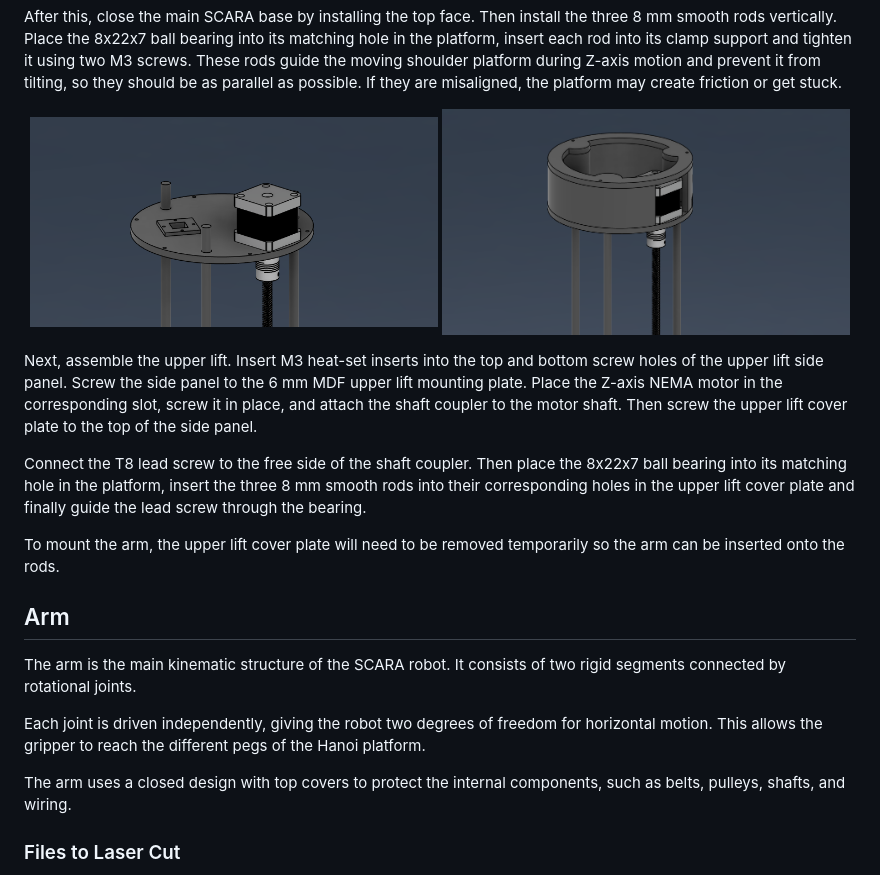
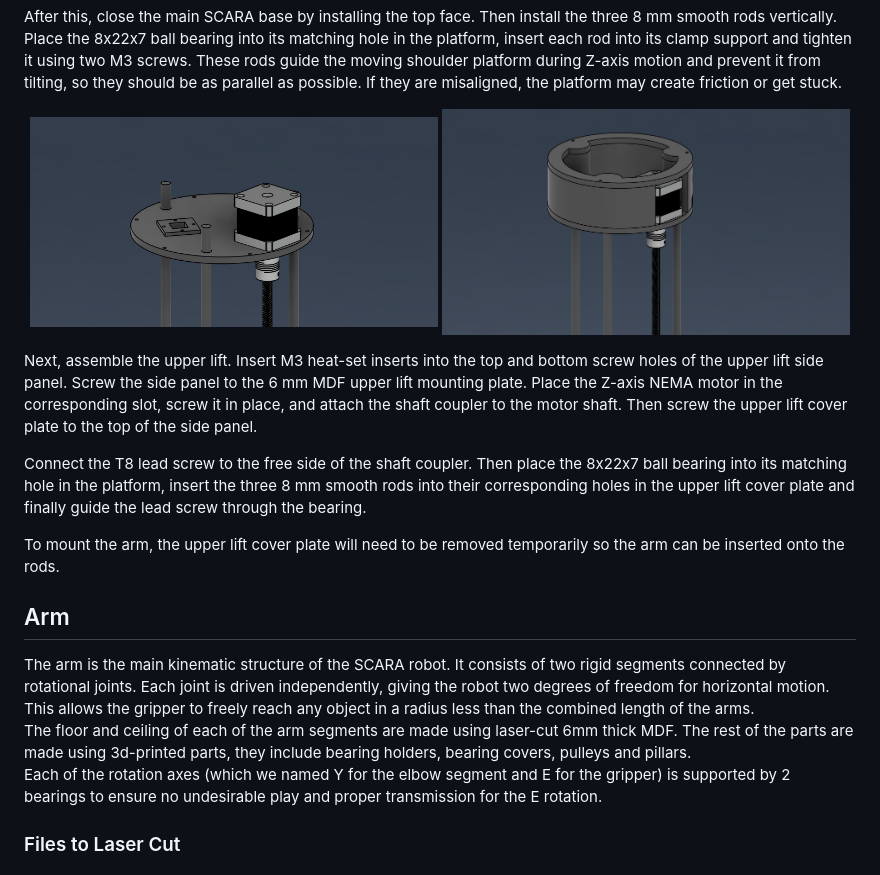
Before and after one commit to epfl-cs358/2026sp-SCARAnoi, a Markdown page: README.md, the part around the change. Rendered like a GitHub page.

Commit message:
docs: add arm introductory paragraph

```diff
--- a/README.md
+++ b/README.md
@@ -221,8 +221,8 @@ The third limit switch is mounted on the shoulder platform. First screw it to it
 After this, close the main SCARA base by installing the top face. Then install the three 8 mm smooth rods vertically. Place the 8x22x7 ball bearing into its matching hole in the platform, insert each rod into its clamp support and tighten it using two M3 screws. These rods guide the moving shoulder platform during Z-axis motion and prevent it from tilting, so they should be as parallel as possible. If they are misaligned, the platform may create friction or get stuck.
 
 <p align="center">
-  <img src="docs/images/box-top-nc.png" alt="Box top without cover" width="49%">
-  <img src="docs/images/box-top-c.png" alt="Box top with cover" width="49%">
+  <img src="docs/images/box-top-nc.png" alt="Box top without cover" width="49%" height="240px">
+  <img src="docs/images/box-top-c.png" alt="Box top with cover" width="49%" height="240px">
 </p>
 
 Next, assemble the upper lift. Insert M3 heat-set inserts into the top and bottom screw holes of the upper lift side panel. Screw the side panel to the 6 mm MDF upper lift mounting plate. Place the Z-axis NEMA motor in the corresponding slot, screw it in place, and attach the shaft coupler to the motor shaft. Then screw the upper lift cover plate to the top of the side panel.
@@ -233,11 +233,10 @@ To mount the arm, the upper lift cover plate will need to be removed temporarily
 
 ## Arm
 
-The arm is the main kinematic structure of the SCARA robot. It consists of two rigid segments connected by rotational joints.
+The arm is the main kinematic structure of the SCARA robot. It consists of two rigid segments connected by rotational joints. Each joint is driven independently, giving the robot two degrees of freedom for horizontal motion. This allows the gripper to freely reach any object in a radius less than the combined length of the arms.<br>
+The floor and ceiling of each of the arm segments are made using laser-cut 6mm thick MDF. The rest of the parts are made using 3d-printed parts, they include bearing holders, bearing covers, pulleys and pillars.<br>
+Each of the rotation axes (which we named Y for the elbow segment and E for the gripper) is supported by 2 bearings to ensure no undesirable play and proper transmission for the E rotation.
 
-Each joint is driven independently, giving the robot two degrees of freedom for horizontal motion. This allows the gripper to reach the different pegs of the Hanoi platform.
-
-The arm uses a closed design with top covers to protect the internal components, such as belts, pulleys, shafts, and wiring.
 
 ### Files to Laser Cut
 
```
